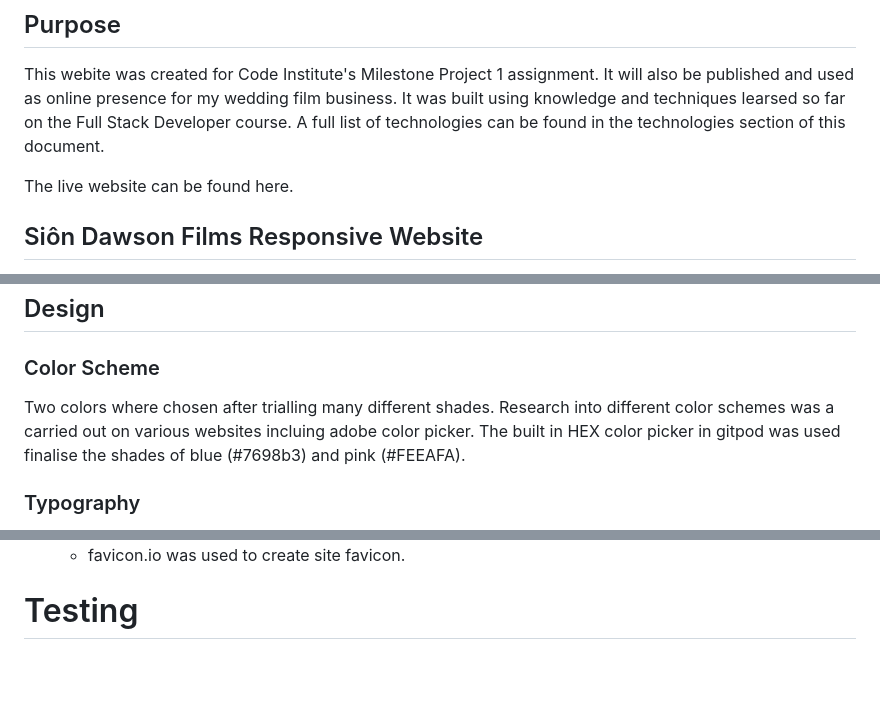
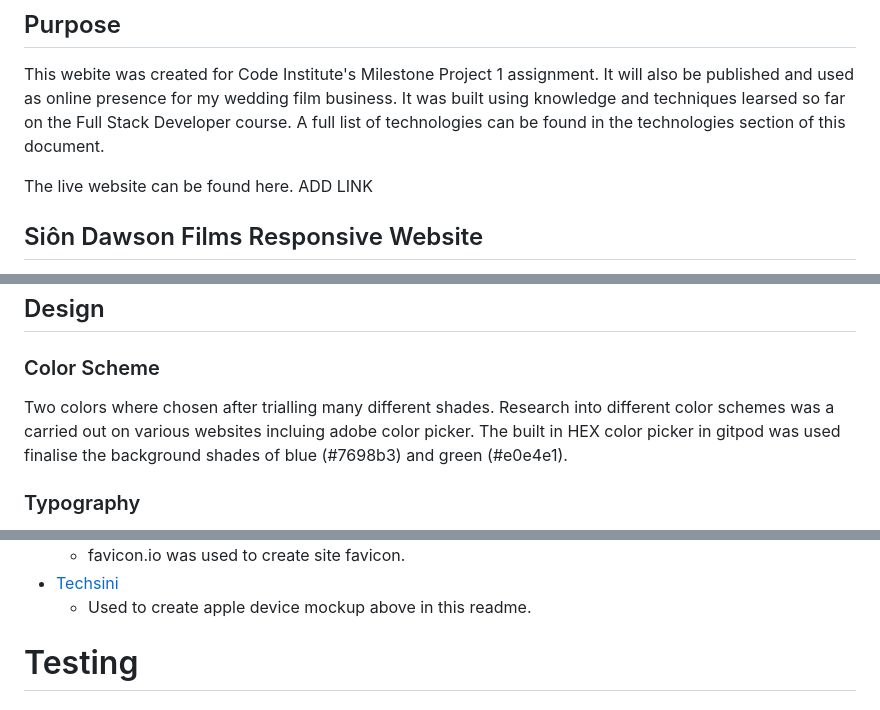
Before and after one commit to siondawson/Milestone-Project-1-Sion-Dawson, a Markdown page: README.md, 3 parts joined by grey strips. Rendered like a GitHub page; blank space fills up the shorter version.

```diff
--- a/README.md
+++ b/README.md
@@ -2,6 +2,6 @@
 ## Purpose
 This webite was created for Code Institute's Milestone Project 1 assignment. It will also be published and used as online presence for my wedding film business. It was built using knowledge and techniques learsed so far on the Full Stack Developer course. A full list of technologies can be found in the technologies section of this document.
 
-The live website can be found here.
+The live website can be found here. ADD LINK
 
 ## Siôn Dawson Films Responsive Website
@@ -55,7 +57,7 @@ After visitors send an enquiry they will be directed to a 'thank-you' page where
 
 ### Color Scheme
 
-Two colors where chosen after trialling many different shades. Research into different color schemes was a carried out on various websites incluing adobe color picker. The built in HEX color picker in gitpod was used finalise the shades of blue (#7698b3) and pink (#FEEAFA).
+Two colors where chosen after trialling many different shades. Research into different color schemes was a carried out on various websites incluing adobe color picker. The built in HEX color picker in gitpod was used finalise the background shades of blue (#7698b3) and green (#e0e4e1).
 
 ### Typography
 
@@ -122,4 +118,6 @@ In order to show how the projects design evolved from wireframe to implementatio
     * favicon.io was used to create site favicon.
+* [Techsini](https://techsini.com/)
+    * Used to create apple device mockup above in this readme.
 
 
 # Testing
```
Also changed, not shown: other parts of README.md (+18 -15 lines).
